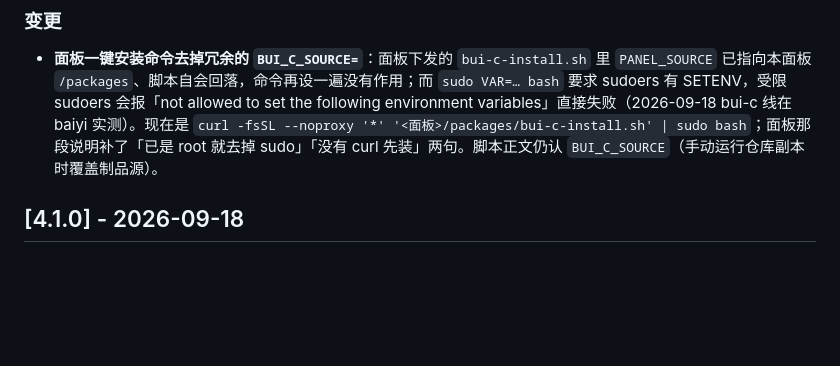
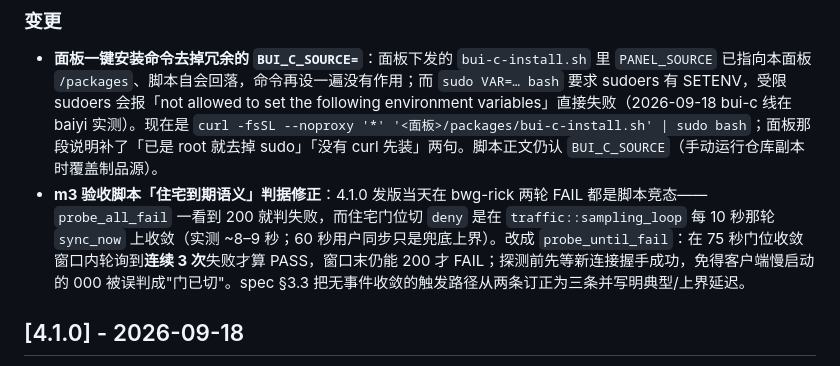
Before and after one commit to Buxiulei/b-ui, a Markdown page: CHANGELOG.md, the part around the change. Drawn GitHub-style; blank space fills up the shorter version.

Commit message:
docs(release): 4.1.1 段补 m3 到期判据修正条目
Co-Authored-By: Claude Fable 5.1 <noreply@anthropic.com>
Claude-Session: https://claude.ai/code/session_01KzUhr9eVZr1a6HpUcAdeUb

```diff
--- a/CHANGELOG.md
+++ b/CHANGELOG.md
@@ -14,6 +14,7 @@
 
 ### 变更
 - **面板一键安装命令去掉冗余的 `BUI_C_SOURCE=`**：面板下发的 `bui-c-install.sh` 里 `PANEL_SOURCE` 已指向本面板 `/packages`、脚本自会回落，命令再设一遍没有作用；而 `sudo VAR=… bash` 要求 sudoers 有 SETENV，受限 sudoers 会报「not allowed to set the following environment variables」直接失败（2026-09-18 bui-c 线在 baiyi 实测）。现在是 `curl -fsSL --noproxy '*' '<面板>/packages/bui-c-install.sh' | sudo bash`；面板那段说明补了「已是 root 就去掉 sudo」「没有 curl 先装」两句。脚本正文仍认 `BUI_C_SOURCE`（手动运行仓库副本时覆盖制品源）。
+- **m3 验收脚本「住宅到期语义」判据修正**：4.1.0 发版当天在 bwg-rick 两轮 FAIL 都是脚本竞态——`probe_all_fail` 一看到 200 就判失败，而住宅门位切 `deny` 是在 `traffic::sampling_loop` 每 10 秒那轮 `sync_now` 上收敛（实测 ~8–9 秒；60 秒用户同步只是兜底上界）。改成 `probe_until_fail`：在 75 秒门位收敛窗口内轮询到**连续 3 次**失败才算 PASS，窗口末仍能 200 才 FAIL；探测前先等新连接握手成功，免得客户端慢启动的 000 被误判成"门已切"。spec §3.3 把无事件收敛的触发路径从两条订正为三条并写明典型/上界延迟。
 
 ## [4.1.0] - 2026-09-18
 
```
